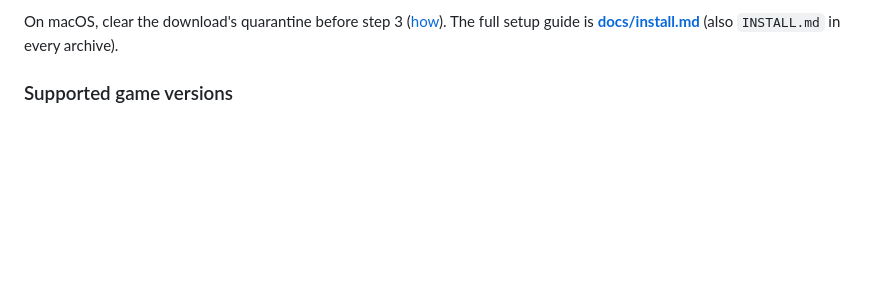
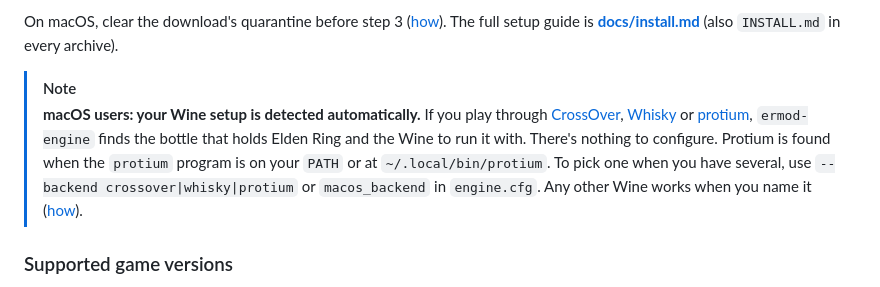
Before and after one commit to Benehiko/elden-ring-mods, a Markdown page: README.md, the part around the change. Drawn GitHub-style; blank space fills up the shorter version.

```diff
--- a/README.md
+++ b/README.md
@@ -43,6 +43,18 @@ rules, including the one launch that does risk a ban.
 On macOS, clear the download's quarantine before step 3
 ([how](docs/install.md#on-macos-clear-the-quarantine)). The full setup guide is
 **[docs/install.md](docs/install.md)** (also `INSTALL.md` in every archive).
+
+> [!NOTE]
+> **macOS users: your Wine setup is detected automatically.** If you play
+> through [CrossOver](https://www.codeweavers.com/crossover),
+> [Whisky](https://github.com/Whisky-App/Whisky) or
+> [protium](https://github.com/Benehiko/protium), `ermod-engine` finds the
+> bottle that holds Elden Ring and the Wine to run it with. There's nothing to
+> configure. Protium is found when the `protium` program is on your `PATH` or
+> at `~/.local/bin/protium`. To pick one when you have several, use
+> `--backend crossover|whisky|protium` or `macos_backend` in `engine.cfg`. Any
+> other Wine works when you name it
+> ([how](docs/install.md#macos)).
 
 ### Supported game versions
 
```
Also changed, not shown: docs/install.md (+9 -4 lines).
